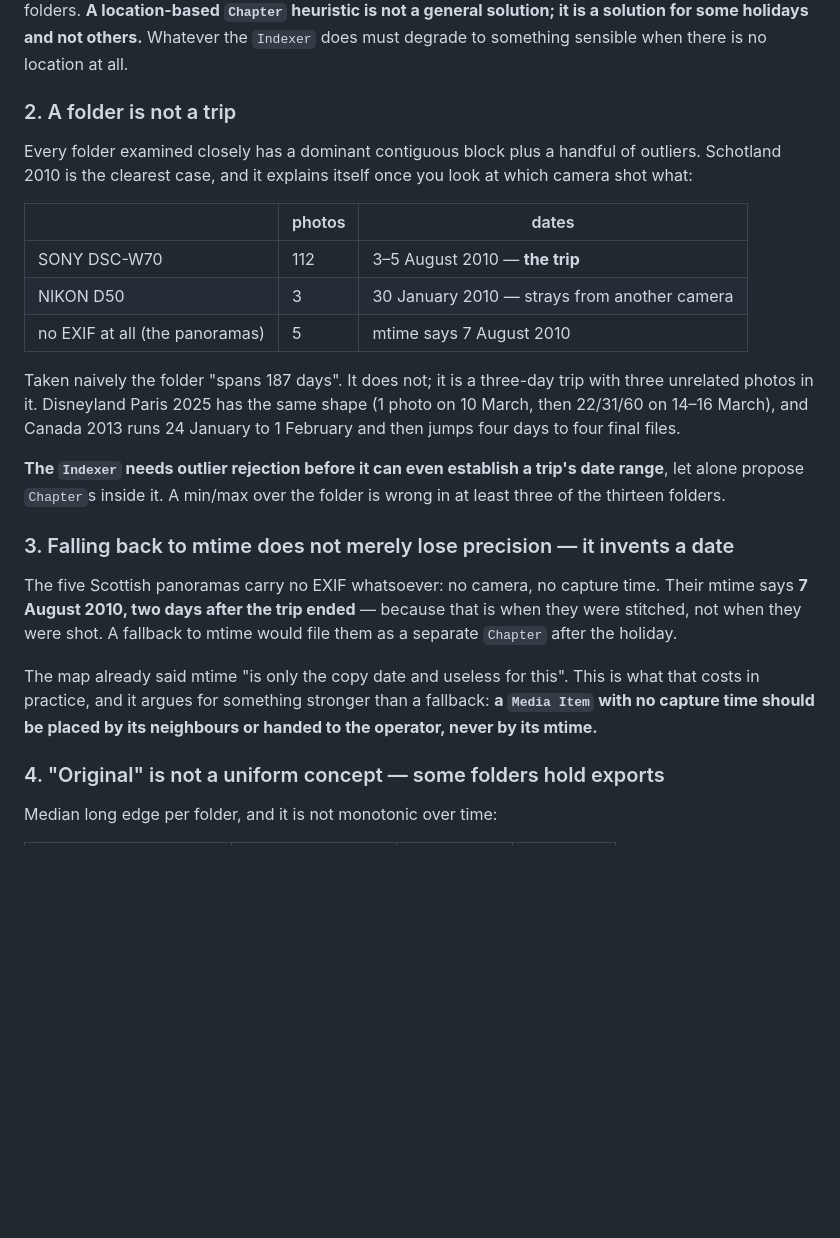
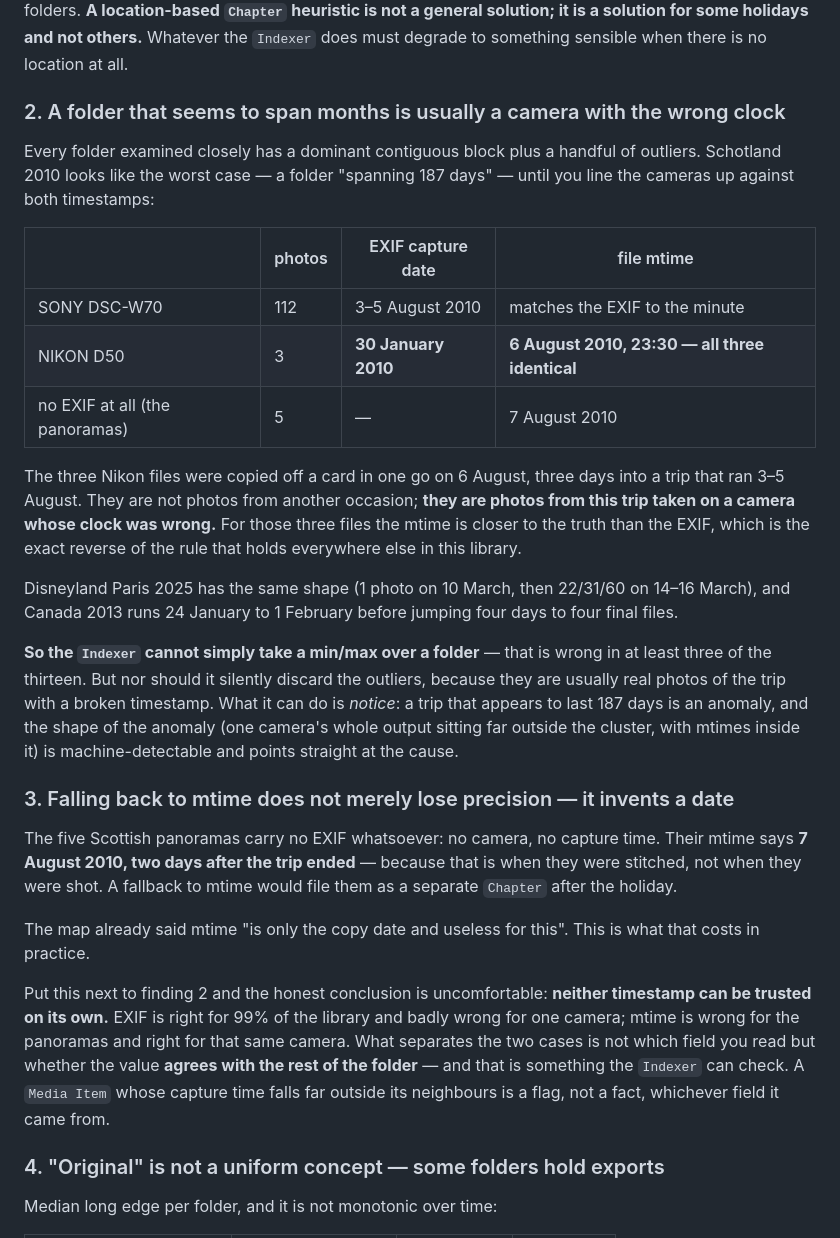
Before and after one commit to marcovandehaar/rememberwhen, a Markdown page: docs/research/library-survey.md, the part around the change. GitHub-like rendering; blank space fills up the shorter version.

Commit message:
Schotland spant geen 187 dagen; er stond een cameraklok verkeerd
Marco las de uitschieters beter dan ik ze opschreef. Nagekeken: de drie
Nikon-bestanden dragen EXIF 30 januari maar een mtime van 6 augustus
23:30, alle drie identiek -- in een keer van de kaart gehaald, midden in
een reis die 3 tot 5 augustus liep. Het zijn foto's van die reis met een
kapotte tijdstempel, geen foto's van een andere gelegenheid.

Dat draait de conclusie om. Niet "val nooit terug op mtime", maar: geen
van beide tijdstempels is op zichzelf te vertrouwen, en wat de twee
gevallen scheidt is of de waarde strookt met de rest van de map. Dat is
te controleren, en dus te melden.

Co-Authored-By: Claude Opus 5 (1M context) <noreply@anthropic.com>

```diff
--- a/docs/research/library-survey.md
+++ b/docs/research/library-survey.md
@@ -33,23 +33,31 @@ Location is available on roughly a quarter of the library, concentrated in the i
 location-based `Chapter` heuristic is not a general solution; it is a solution for some holidays and not
 others.** Whatever the `Indexer` does must degrade to something sensible when there is no location at all.
 
-### 2. A folder is not a trip
+### 2. A folder that seems to span months is usually a camera with the wrong clock
 
-Every folder examined closely has a dominant contiguous block plus a handful of outliers. Schotland 2010 is
-the clearest case, and it explains itself once you look at which camera shot what:
+Every folder examined closely has a dominant contiguous block plus a handful of outliers. Schotland 2010
+looks like the worst case — a folder "spanning 187 days" — until you line the cameras up against both
+timestamps:
 
-| | photos | dates |
-| --- | --- | --- |
-| SONY DSC-W70 | 112 | 3–5 August 2010 — **the trip** |
-| NIKON D50 | 3 | 30 January 2010 — strays from another camera |
-| no EXIF at all (the panoramas) | 5 | mtime says 7 August 2010 |
+| | photos | EXIF capture date | file mtime |
+| --- | --- | --- | --- |
+| SONY DSC-W70 | 112 | 3–5 August 2010 | matches the EXIF to the minute |
+| NIKON D50 | 3 | **30 January 2010** | **6 August 2010, 23:30 — all three identical** |
+| no EXIF at all (the panoramas) | 5 | — | 7 August 2010 |
 
-Taken naively the folder "spans 187 days". It does not; it is a three-day trip with three unrelated photos
-in it. Disneyland Paris 2025 has the same shape (1 photo on 10 March, then 22/31/60 on 14–16 March), and
-Canada 2013 runs 24 January to 1 February and then jumps four days to four final files.
+The three Nikon files were copied off a card in one go on 6 August, three days into a trip that ran 3–5
+August. They are not photos from another occasion; **they are photos from this trip taken on a camera whose
+clock was wrong.** For those three files the mtime is closer to the truth than the EXIF, which is the exact
+reverse of the rule that holds everywhere else in this library.
 
-**The `Indexer` needs outlier rejection before it can even establish a trip's date range**, let alone
-propose `Chapter`s inside it. A min/max over the folder is wrong in at least three of the thirteen folders.
+Disneyland Paris 2025 has the same shape (1 photo on 10 March, then 22/31/60 on 14–16 March), and Canada 2013
+runs 24 January to 1 February before jumping four days to four final files.
+
+**So the `Indexer` cannot simply take a min/max over a folder** — that is wrong in at least three of the
+thirteen. But nor should it silently discard the outliers, because they are usually real photos of the trip
+with a broken timestamp. What it can do is *notice*: a trip that appears to last 187 days is an anomaly, and
+the shape of the anomaly (one camera's whole output sitting far outside the cluster, with mtimes inside it)
+is machine-detectable and points straight at the cause.
 
 ### 3. Falling back to mtime does not merely lose precision — it invents a date
 
@@ -57,9 +65,14 @@ The five Scottish panoramas carry no EXIF whatsoever: no camera, no capture time
 **7 August 2010, two days after the trip ended** — because that is when they were stitched, not when they
 were shot. A fallback to mtime would file them as a separate `Chapter` after the holiday.
 
-The map already said mtime "is only the copy date and useless for this". This is what that costs in
-practice, and it argues for something stronger than a fallback: **a `Media Item` with no capture time should
-be placed by its neighbours or handed to the operator, never by its mtime.**
+The map already said mtime "is only the copy date and useless for this". This is what that costs in practice.
+
+Put this next to finding 2 and the honest conclusion is uncomfortable: **neither timestamp can be trusted on
+its own.** EXIF is right for 99% of the library and badly wrong for one camera; mtime is wrong for the
+panoramas and right for that same camera. What separates the two cases is not which field you read but
+whether the value **agrees with the rest of the folder** — and that is something the `Indexer` can check. A
+`Media Item` whose capture time falls far outside its neighbours is a flag, not a fact, whichever field it
+came from.
 
 ### 4. "Original" is not a uniform concept — some folders hold exports
 
```
